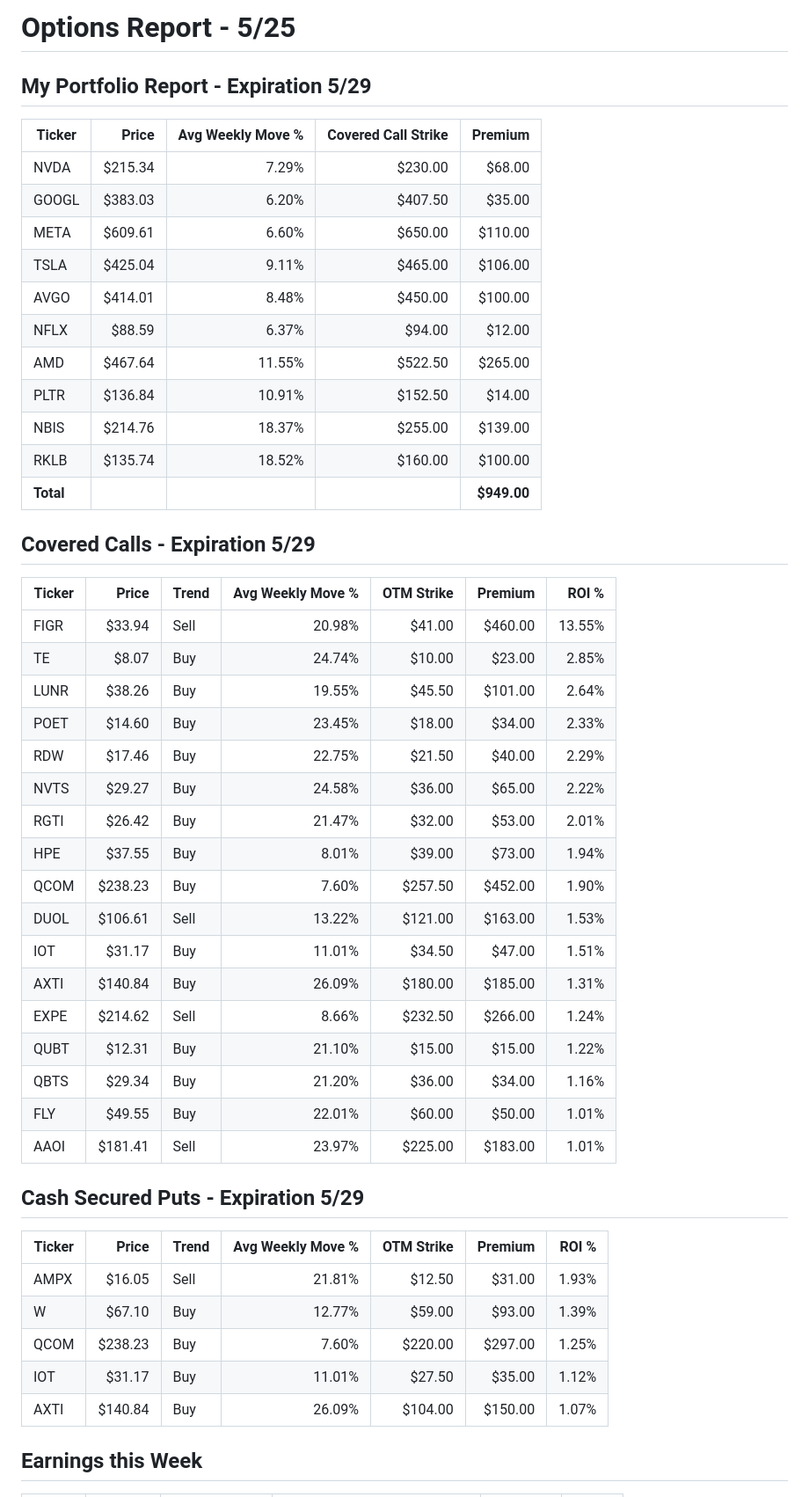
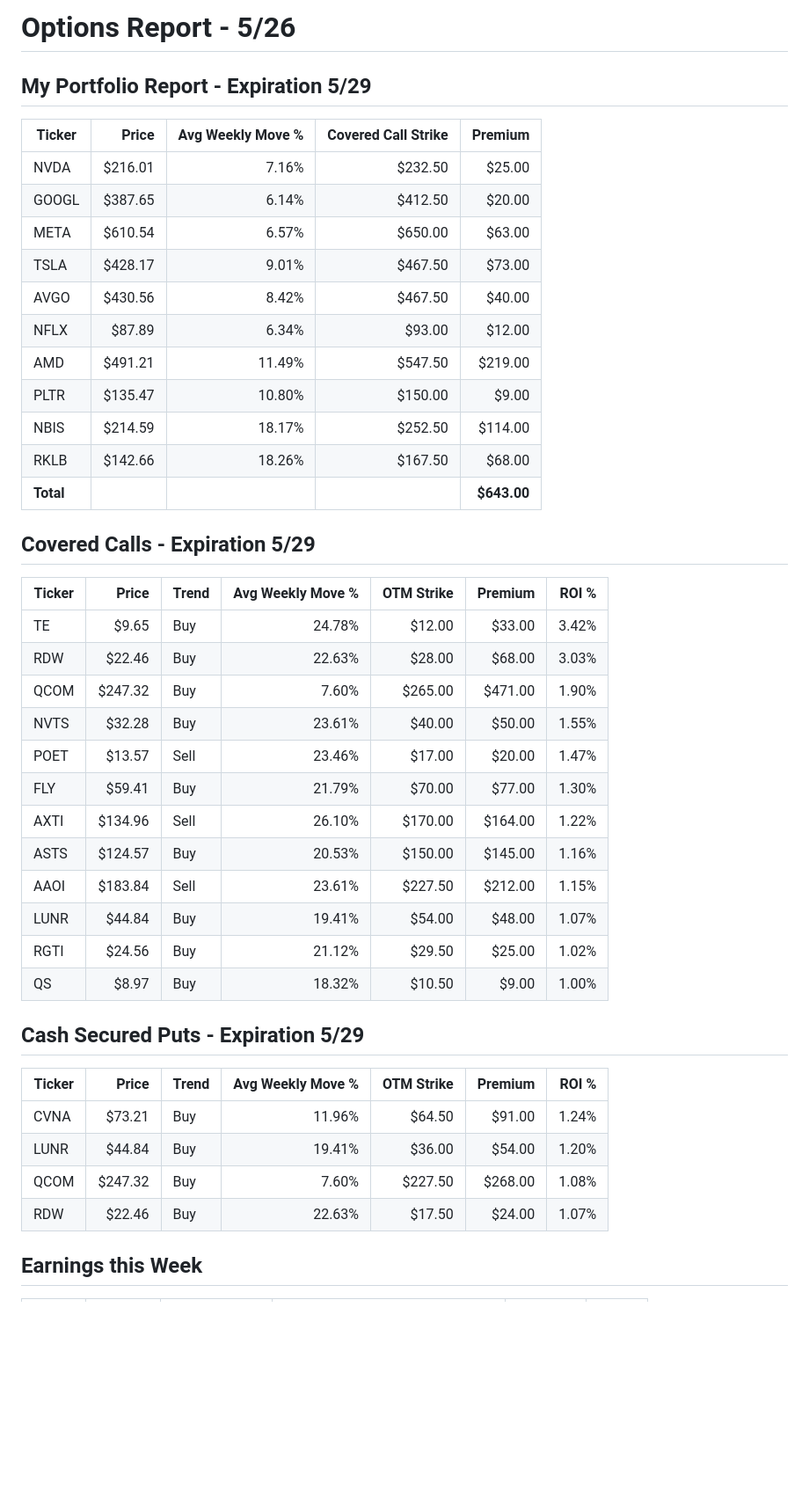
Before and after one commit to streamboxestv/options-report, a Markdown page: options_report.md, the part around one of its changes. Shown at 88% size. Drawn GitHub-style; blank space fills up the shorter version.

Commit message:
Refresh options report markdown for 5/26

```diff
--- a/options_report.md
+++ b/options_report.md
@@ -1,52 +1,46 @@
-# Options Report - 5/25
+# Options Report - 5/26
 
 ## My Portfolio Report - Expiration 5/29
 
 | Ticker    | Price   | Avg Weekly Move % | Covered Call Strike | Premium     |
 | --------- | ------: | ----------------: | ------------------: | ----------: |
-| NVDA      | $215.34 |             7.29% |             $230.00 |      $68.00 |
-| GOOGL     | $383.03 |             6.20% |             $407.50 |      $35.00 |
-| META      | $609.61 |             6.60% |             $650.00 |     $110.00 |
-| TSLA      | $425.04 |             9.11% |             $465.00 |     $106.00 |
-| AVGO      | $414.01 |             8.48% |             $450.00 |     $100.00 |
-| NFLX      |  $88.59 |             6.37% |              $94.00 |      $12.00 |
-| AMD       | $467.64 |            11.55% |             $522.50 |     $265.00 |
-| PLTR      | $136.84 |            10.91% |             $152.50 |      $14.00 |
-| NBIS      | $214.76 |            18.37% |             $255.00 |     $139.00 |
-| RKLB      | $135.74 |            18.52% |             $160.00 |     $100.00 |
-| **Total** |         |                   |                     | **$949.00** |
+| NVDA      | $216.01 |             7.16% |             $232.50 |      $25.00 |
+| GOOGL     | $387.65 |             6.14% |             $412.50 |      $20.00 |
+| META      | $610.54 |             6.57% |             $650.00 |      $63.00 |
+| TSLA      | $428.17 |             9.01% |             $467.50 |      $73.00 |
+| AVGO      | $430.56 |             8.42% |             $467.50 |      $40.00 |
+| NFLX      |  $87.89 |             6.34% |              $93.00 |      $12.00 |
+| AMD       | $491.21 |            11.49% |             $547.50 |     $219.00 |
+| PLTR      | $135.47 |            10.80% |             $150.00 |       $9.00 |
+| NBIS      | $214.59 |            18.17% |             $252.50 |     $114.00 |
+| RKLB      | $142.66 |            18.26% |             $167.50 |      $68.00 |
+| **Total** |         |                   |                     | **$643.00** |
 
 ## Covered Calls - Expiration 5/29
 
-| Ticker | Price   | Trend | Avg Weekly Move % | OTM Strike | Premium | ROI %  |
-| ------ | ------: | ----- | ----------------: | ---------: | ------: | -----: |
-| FIGR   |  $33.94 | Sell  |            20.98% |     $41.00 | $460.00 | 13.55% |
-| TE     |   $8.07 | Buy   |            24.74% |     $10.00 |  $23.00 |  2.85% |
-| LUNR   |  $38.26 | Buy   |            19.55% |     $45.50 | $101.00 |  2.64% |
-| POET   |  $14.60 | Buy   |            23.45% |     $18.00 |  $34.00 |  2.33% |
-| RDW    |  $17.46 | Buy   |            22.75% |     $21.50 |  $40.00 |  2.29% |
-| NVTS   |  $29.27 | Buy   |            24.58% |     $36.00 |  $65.00 |  2.22% |
-| RGTI   |  $26.42 | Buy   |            21.47% |     $32.00 |  $53.00 |  2.01% |
-| HPE    |  $37.55 | Buy   |             8.01% |     $39.00 |  $73.00 |  1.94% |
-| QCOM   | $238.23 | Buy   |             7.60% |    $257.50 | $452.00 |  1.90% |
-| DUOL   | $106.61 | Sell  |            13.22% |    $121.00 | $163.00 |  1.53% |
-| IOT    |  $31.17 | Buy   |            11.01% |     $34.50 |  $47.00 |  1.51% |
-| AXTI   | $140.84 | Buy   |            26.09% |    $180.00 | $185.00 |  1.31% |
-| EXPE   | $214.62 | Sell  |             8.66% |    $232.50 | $266.00 |  1.24% |
-| QUBT   |  $12.31 | Buy   |            21.10% |     $15.00 |  $15.00 |  1.22% |
-| QBTS   |  $29.34 | Buy   |            21.20% |     $36.00 |  $34.00 |  1.16% |
-| FLY    |  $49.55 | Buy   |            22.01% |     $60.00 |  $50.00 |  1.01% |
-| AAOI   | $181.41 | Sell  |            23.97% |    $225.00 | $183.00 |  1.01% |
+| Ticker | Price   | Trend | Avg Weekly Move % | OTM Strike | Premium | ROI % |
+| ------ | ------: | ----- | ----------------: | ---------: | ------: | ----: |
+| TE     |   $9.65 | Buy   |            24.78% |     $12.00 |  $33.00 | 3.42% |
+| RDW    |  $22.46 | Buy   |            22.63% |     $28.00 |  $68.00 | 3.03% |
+| QCOM   | $247.32 | Buy   |             7.60% |    $265.00 | $471.00 | 1.90% |
+| NVTS   |  $32.28 | Buy   |            23.61% |     $40.00 |  $50.00 | 1.55% |
+| POET   |  $13.57 | Sell  |            23.46% |     $17.00 |  $20.00 | 1.47% |
+| FLY    |  $59.41 | Buy   |            21.79% |     $70.00 |  $77.00 | 1.30% |
+| AXTI   | $134.96 | Sell  |            26.10% |    $170.00 | $164.00 | 1.22% |
+| ASTS   | $124.57 | Buy   |            20.53% |    $150.00 | $145.00 | 1.16% |
+| AAOI   | $183.84 | Sell  |            23.61% |    $227.50 | $212.00 | 1.15% |
+| LUNR   |  $44.84 | Buy   |            19.41% |     $54.00 |  $48.00 | 1.07% |
+| RGTI   |  $24.56 | Buy   |            21.12% |     $29.50 |  $25.00 | 1.02% |
+| QS     |   $8.97 | Buy   |            18.32% |     $10.50 |   $9.00 | 1.00% |
 
 ## Cash Secured Puts - Expiration 5/29
 
 | Ticker | Price   | Trend | Avg Weekly Move % | OTM Strike | Premium | ROI % |
 | ------ | ------: | ----- | ----------------: | ---------: | ------: | ----: |
-| AMPX   |  $16.05 | Sell  |            21.81% |     $12.50 |  $31.00 | 1.93% |
-| W      |  $67.10 | Buy   |            12.77% |     $59.00 |  $93.00 | 1.39% |
-| QCOM   | $238.23 | Buy   |             7.60% |    $220.00 | $297.00 | 1.25% |
-| IOT    |  $31.17 | Buy   |            11.01% |     $27.50 |  $35.00 | 1.12% |
-| AXTI   | $140.84 | Buy   |            26.09% |    $104.00 | $150.00 | 1.07% |
+| CVNA   |  $73.21 | Buy   |            11.96% |     $64.50 |  $91.00 | 1.24% |
+| LUNR   |  $44.84 | Buy   |            19.41% |     $36.00 |  $54.00 | 1.20% |
+| QCOM   | $247.32 | Buy   |             7.60% |    $227.50 | $268.00 | 1.08% |
+| RDW    |  $22.46 | Buy   |            22.63% |     $17.50 |  $24.00 | 1.07% |
 
 
 ## Earnings this Week
```
Also changed, not shown: other parts of options_report.md (+15 -15 lines).
